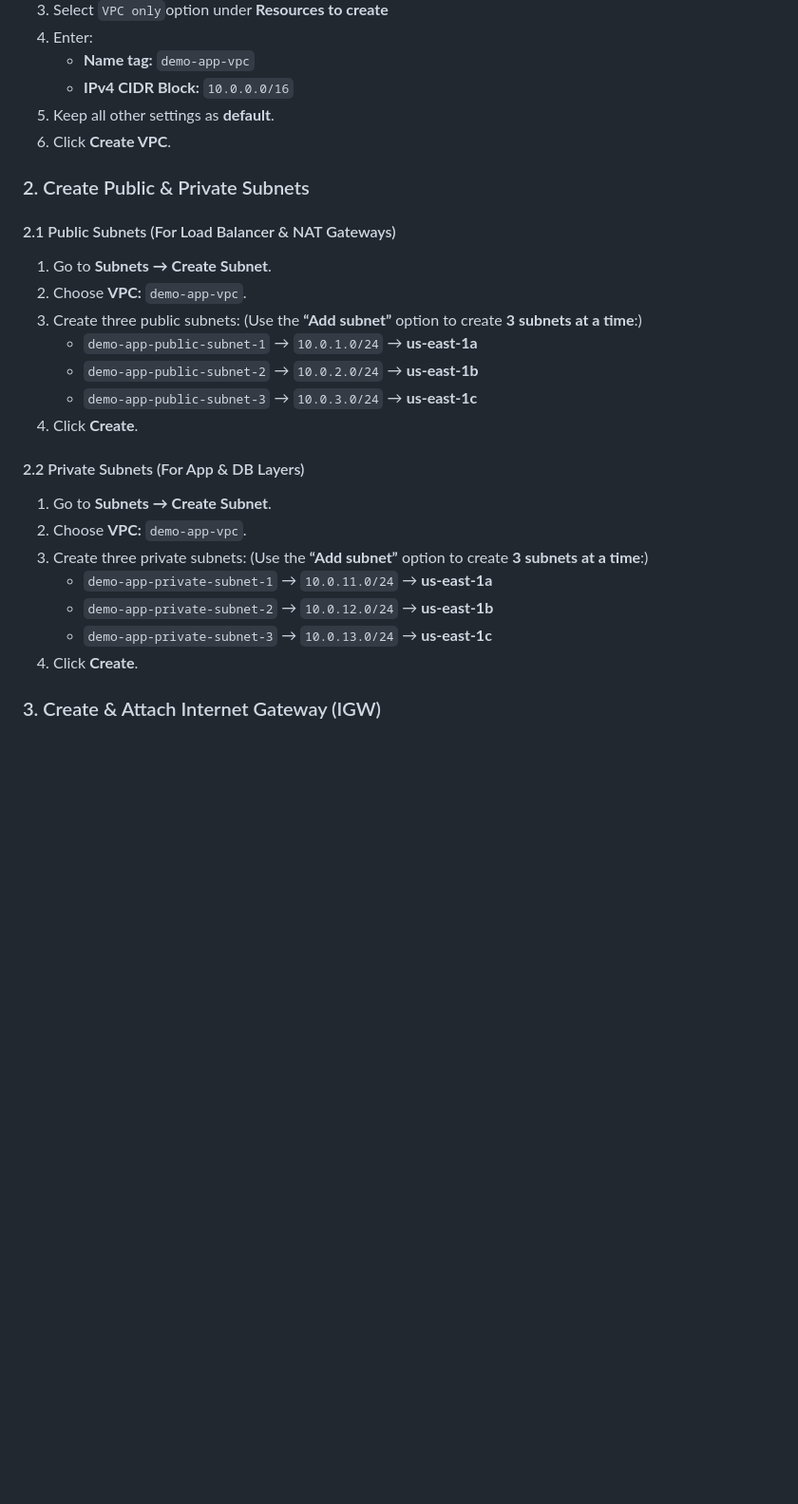
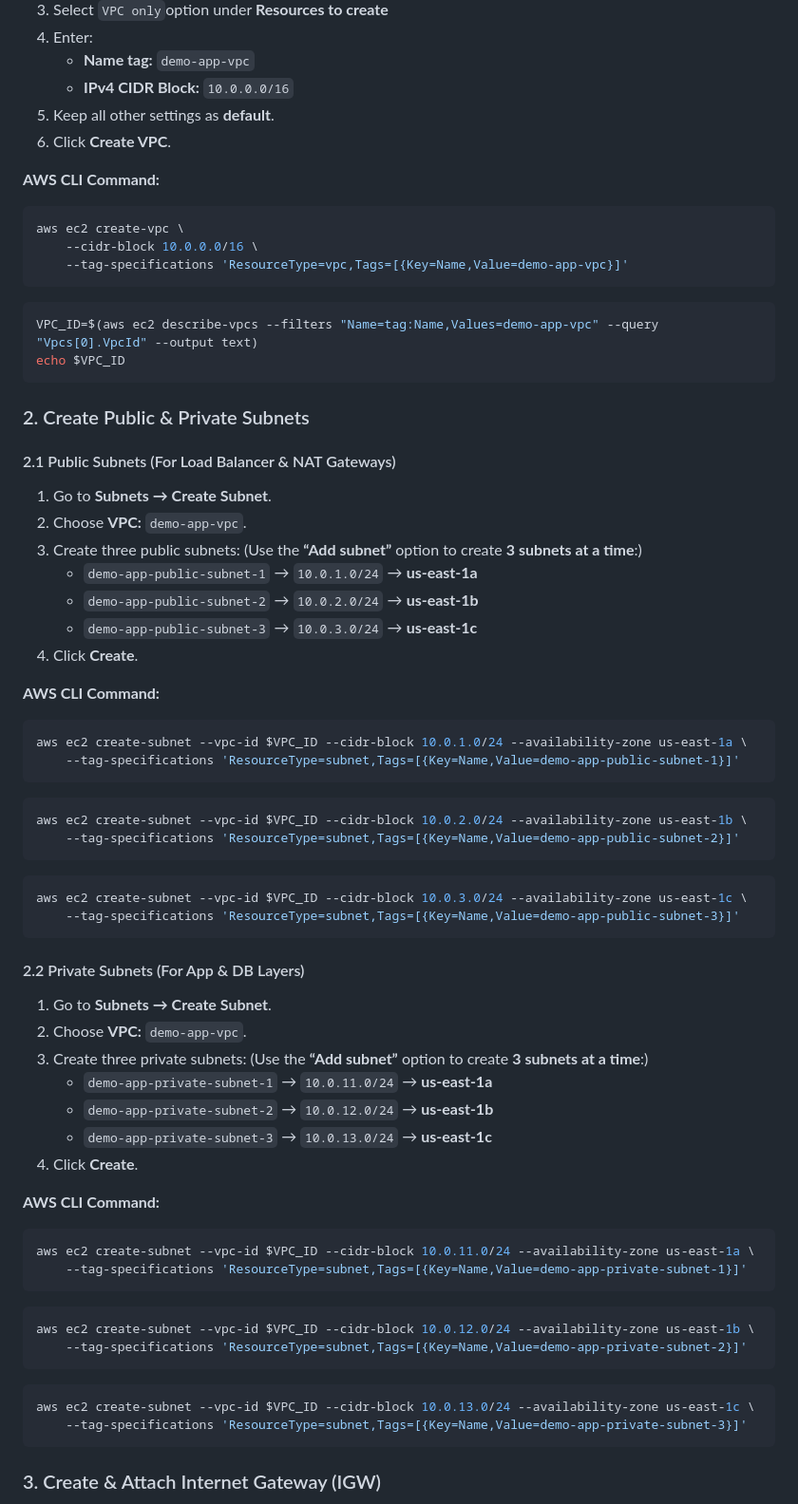
Before and after one commit to shivalkarrahul/demo-three-tier-app-on-aws, a Markdown page: README.md, the part around the change printed below. Shown: that part at 95% size. Rendered like a GitHub page; blank space fills up the shorter version.

````diff
--- a/README.md
+++ b/README.md
@@ -302,6 +302,20 @@ This layered setup enforces **security, availability, and scalability**. Public
 5. Keep all other settings as **default**.
 6. Click **Create VPC**.
 
+**AWS CLI Command:**
+
+```bash
+aws ec2 create-vpc \
+    --cidr-block 10.0.0.0/16 \
+    --tag-specifications 'ResourceType=vpc,Tags=[{Key=Name,Value=demo-app-vpc}]'
+```
+
+```bash
+VPC_ID=$(aws ec2 describe-vpcs --filters "Name=tag:Name,Values=demo-app-vpc" --query "Vpcs[0].VpcId" --output text)
+echo $VPC_ID
+```
+
+
 ### 2. Create Public & Private Subnets
 
 #### 2.1 Public Subnets (For Load Balancer & NAT Gateways)
@@ -313,6 +327,23 @@ This layered setup enforces **security, availability, and scalability**. Public
    - `demo-app-public-subnet-3` → `10.0.3.0/24` → **us-east-1c**
 4. Click **Create**.
 
+**AWS CLI Command:**
+
+```bash
+aws ec2 create-subnet --vpc-id $VPC_ID --cidr-block 10.0.1.0/24 --availability-zone us-east-1a \
+    --tag-specifications 'ResourceType=subnet,Tags=[{Key=Name,Value=demo-app-public-subnet-1}]'
+```
+
+```bash
+aws ec2 create-subnet --vpc-id $VPC_ID --cidr-block 10.0.2.0/24 --availability-zone us-east-1b \
+    --tag-specifications 'ResourceType=subnet,Tags=[{Key=Name,Value=demo-app-public-subnet-2}]'
+```
+
+```bash
+aws ec2 create-subnet --vpc-id $VPC_ID --cidr-block 10.0.3.0/24 --availability-zone us-east-1c \
+    --tag-specifications 'ResourceType=subnet,Tags=[{Key=Name,Value=demo-app-public-subnet-3}]'
+```
+
 #### 2.2  Private Subnets (For App & DB Layers)
 1. Go to **Subnets → Create Subnet**.
 2. Choose **VPC:** `demo-app-vpc`.
@@ -322,6 +353,23 @@ This layered setup enforces **security, availability, and scalability**. Public
    - `demo-app-private-subnet-3` → `10.0.13.0/24` → **us-east-1c**
 4. Click **Create**.
 
+**AWS CLI Command:**
+
+```bash
+aws ec2 create-subnet --vpc-id $VPC_ID --cidr-block 10.0.11.0/24 --availability-zone us-east-1a \
+    --tag-specifications 'ResourceType=subnet,Tags=[{Key=Name,Value=demo-app-private-subnet-1}]'
+```
+
+```bash
+aws ec2 create-subnet --vpc-id $VPC_ID --cidr-block 10.0.12.0/24 --availability-zone us-east-1b \
+    --tag-specifications 'ResourceType=subnet,Tags=[{Key=Name,Value=demo-app-private-subnet-2}]'
+```
+
+```bash
+aws ec2 create-subnet --vpc-id $VPC_ID --cidr-block 10.0.13.0/24 --availability-zone us-east-1c \
+    --tag-specifications 'ResourceType=subnet,Tags=[{Key=Name,Value=demo-app-private-subnet-3}]'
+```
+
 ### 3. Create & Attach Internet Gateway (IGW)
 1. Go to **Internet Gateways → Create Internet Gateway**.
 2. Enter:
````
Also changed, not shown: other parts of README.md (+73 -1 lines).
